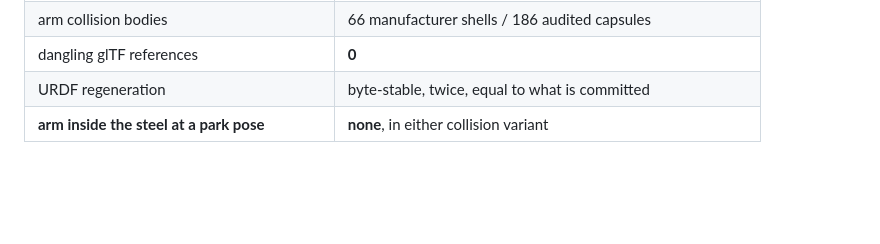
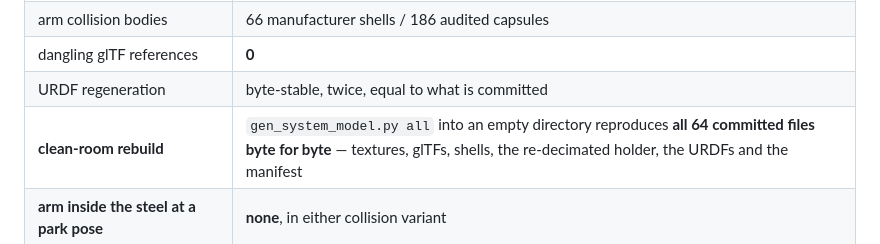
Before and after one commit to wernerpe/aris_smoketest, a Markdown page: docs/SYSTEM_MODEL.md, the part around the change. Rendered like a GitHub page; blank space fills up the shorter version.

Commit message:
The rebuild was run into an empty directory and it came back with the same 64 files
`gen_system_model.py all` into a clean directory — vendoring the textures,
rewriting the glTFs, copying the shells, re-decimating the holder off the raw
175k-face STL, writing the three URDFs and the manifest — reproduces every one
of the 64 committed files byte for byte, `simplify_quadric_decimation`
included.

Recorded in the validation table, because "regenerating is byte-stable" and
"a rebuild from nothing reproduces what is committed" are different claims and
only the second one means the asset is a build product rather than an
artefact.

Co-Authored-By: Claude Opus 5 <noreply@anthropic.com>
Claude-Session: https://claude.ai/code/session_01TYL3Cueh7sskNU8Uz21h7x

```diff
--- a/docs/SYSTEM_MODEL.md
+++ b/docs/SYSTEM_MODEL.md
@@ -350,6 +350,7 @@ AUDIT**; the tool **geometry** is AUDIT and its **placement** is ASSUMED.
 | arm collision bodies | 66 manufacturer shells / 186 audited capsules |
 | dangling glTF references | **0** |
 | URDF regeneration | byte-stable, twice, equal to what is committed |
+| **clean-room rebuild** | `gen_system_model.py all` into an empty directory reproduces **all 64 committed files byte for byte** — textures, glTFs, shells, the re-decimated holder, the URDFs and the manifest |
 | **arm inside the steel at a park pose** | **none**, in either collision variant |
 
 ### What the corrected cage leaves around the certified programme
```
